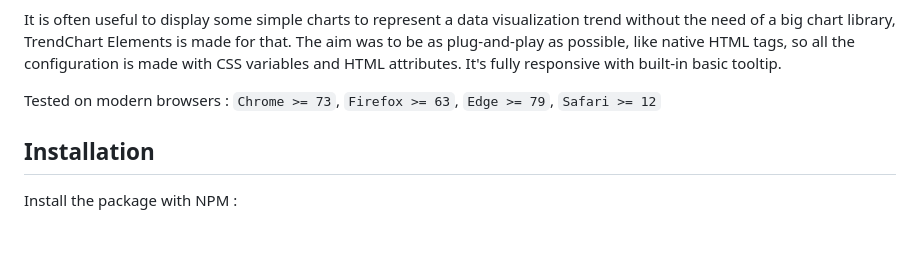
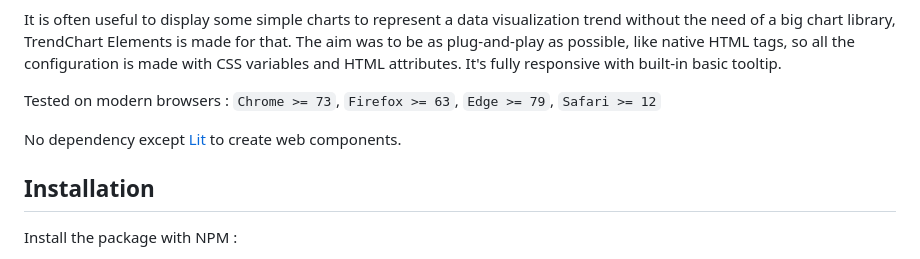
Before and after one commit to WebLogin/trendchart-elements, a Markdown page: README.md, the part around the change. GitHub-like rendering; blank space fills up the shorter version.

```diff
--- a/README.md
+++ b/README.md
@@ -9,6 +9,8 @@ Web components to generate simple, light and responsive charts representing tren
 It is often useful to display some simple charts to represent a data visualization trend without the need of a big chart library, TrendChart Elements is made for that. The aim was to be as plug-and-play as possible, like native HTML tags, so all the configuration is made with CSS variables and HTML attributes. It's fully responsive with built-in basic tooltip.
 
 Tested on modern browsers : `Chrome >= 73`, `Firefox >= 63`, `Edge >= 79`, `Safari >= 12`
+
+No dependency except [Lit](https://github.com/lit/lit/) to create web components.
 
 
 ## Installation
```
